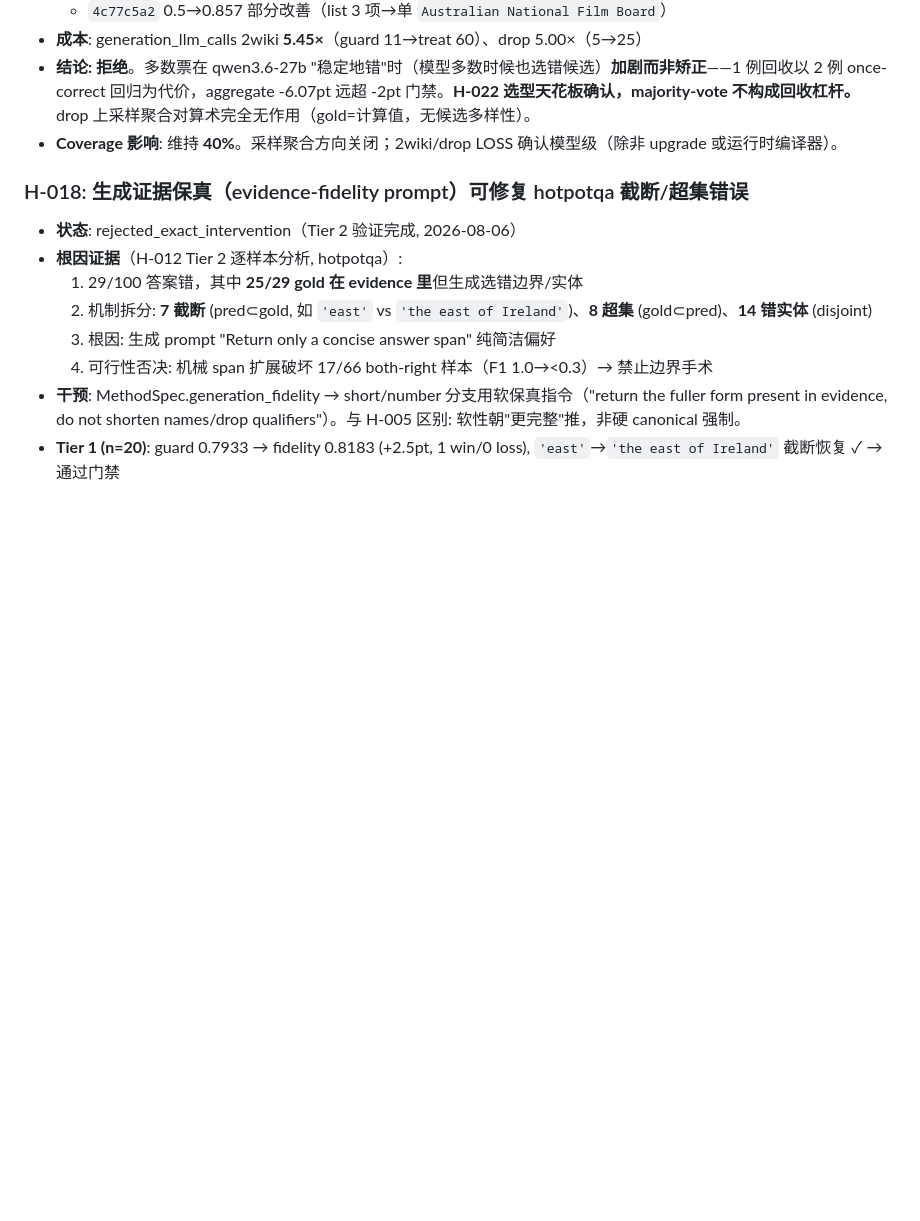
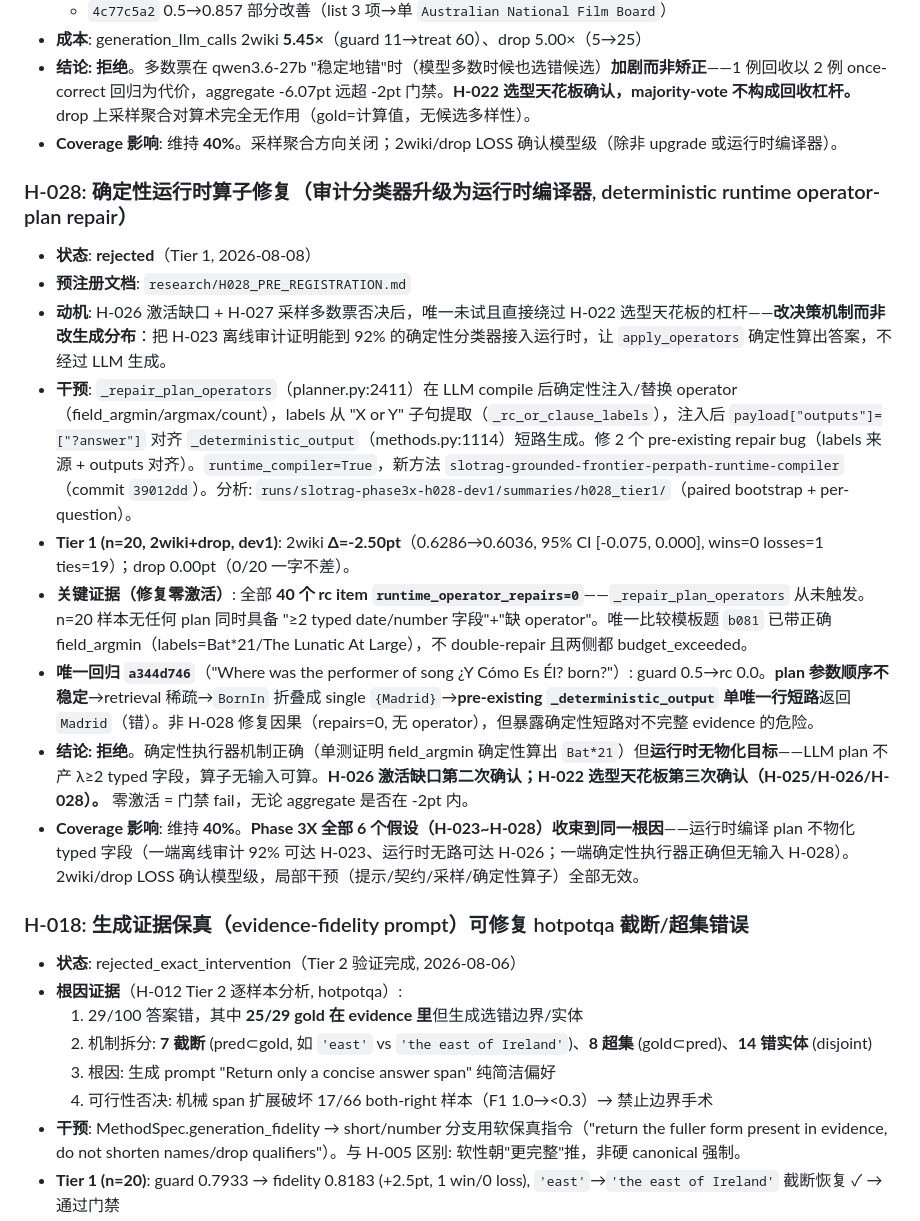
Before and after one commit to Meng0329/SlotRAG, a Markdown page: research/HYPOTHESES.md, the part around the change. Rendered like a GitHub page; blank space fills up the shorter version.

```diff
--- a/research/HYPOTHESES.md
+++ b/research/HYPOTHESES.md
@@ -585,6 +585,18 @@
 - **结论: 拒绝**。多数票在 qwen3.6-27b "稳定地错"时（模型多数时候也选错候选）**加剧而非矫正**——1 例回收以 2 例 once-correct 回归为代价，aggregate -6.07pt 远超 -2pt 门禁。**H-022 选型天花板确认，majority-vote 不构成回收杠杆。** drop 上采样聚合对算术完全无作用（gold=计算值，无候选多样性）。
 - **Coverage 影响**: 维持 **40%**。采样聚合方向关闭；2wiki/drop LOSS 确认模型级（除非 upgrade 或运行时编译器）。
 
+### H-028: 确定性运行时算子修复（审计分类器升级为运行时编译器, deterministic runtime operator-plan repair）
+
+- **状态**: **rejected**（Tier 1, 2026-08-08）
+- **预注册文档**: `research/H028_PRE_REGISTRATION.md`
+- **动机**: H-026 激活缺口 + H-027 采样多数票否决后，唯一未试且直接绕过 H-022 选型天花板的杠杆——**改决策机制而非改生成分布**：把 H-023 离线审计证明能到 92% 的确定性分类器接入运行时，让 `apply_operators` 确定性算出答案，不经过 LLM 生成。
+- **干预**: `_repair_plan_operators`（planner.py:2411）在 LLM compile 后确定性注入/替换 operator（field_argmin/argmax/count），labels 从 "X or Y" 子句提取（`_rc_or_clause_labels`），注入后 `payload["outputs"]=["?answer"]` 对齐 `_deterministic_output`（methods.py:1114）短路生成。修 2 个 pre-existing repair bug（labels 来源 + outputs 对齐）。`runtime_compiler=True`，新方法 `slotrag-grounded-frontier-perpath-runtime-compiler`（commit `39012dd`）。分析: `runs/slotrag-phase3x-h028-dev1/summaries/h028_tier1/`（paired bootstrap + per-question）。
+- **Tier 1 (n=20, 2wiki+drop, dev1)**: 2wiki **Δ=-2.50pt**（0.6286→0.6036, 95% CI [-0.075, 0.000], wins=0 losses=1 ties=19）；drop 0.00pt（0/20 一字不差）。
+- **关键证据（修复零激活）**: 全部 **40 个 rc item `runtime_operator_repairs=0`**——`_repair_plan_operators` 从未触发。n=20 样本无任何 plan 同时具备 "≥2 typed date/number 字段"+"缺 operator"。唯一比较模板题 `b081` 已带正确 field_argmin（labels=Bat*21/The Lunatic At Large），不 double-repair 且两侧都 budget_exceeded。
+- **唯一回归 `a344d746`**（"Where was the performer of song ¿Y Cómo Es Él? born?"）: guard 0.5→rc 0.0。**plan 参数顺序不稳定**→retrieval 稀疏→`BornIn` 折叠成 single `{Madrid}`→**pre-existing `_deterministic_output` 单唯一行短路**返回 `Madrid`（错）。非 H-028 修复因果（repairs=0, 无 operator），但暴露确定性短路对不完整 evidence 的危险。
+- **结论: 拒绝**。确定性执行器机制正确（单测证明 field_argmin 确定性算出 `Bat*21`）但**运行时无物化目标**——LLM plan 不产 λ≥2 typed 字段，算子无输入可算。**H-026 激活缺口第二次确认；H-022 选型天花板第三次确认（H-025/H-026/H-028）。** 零激活 = 门禁 fail，无论 aggregate 是否在 -2pt 内。
+- **Coverage 影响**: 维持 **40%**。**Phase 3X 全部 6 个假设（H-023~H-028）收束到同一根因**——运行时编译 plan 不物化 typed 字段（一端离线审计 92% 可达 H-023、运行时无路可达 H-026；一端确定性执行器正确但无输入 H-028）。2wiki/drop LOSS 确认模型级，局部干预（提示/契约/采样/确定性算子）全部无效。
+
 ### H-018: 生成证据保真（evidence-fidelity prompt）可修复 hotpotqa 截断/超集错误
 
 - **状态**: rejected_exact_intervention（Tier 2 验证完成, 2026-08-06）
```
Also changed, not shown: research/STATE.md (+9 -10 lines).
